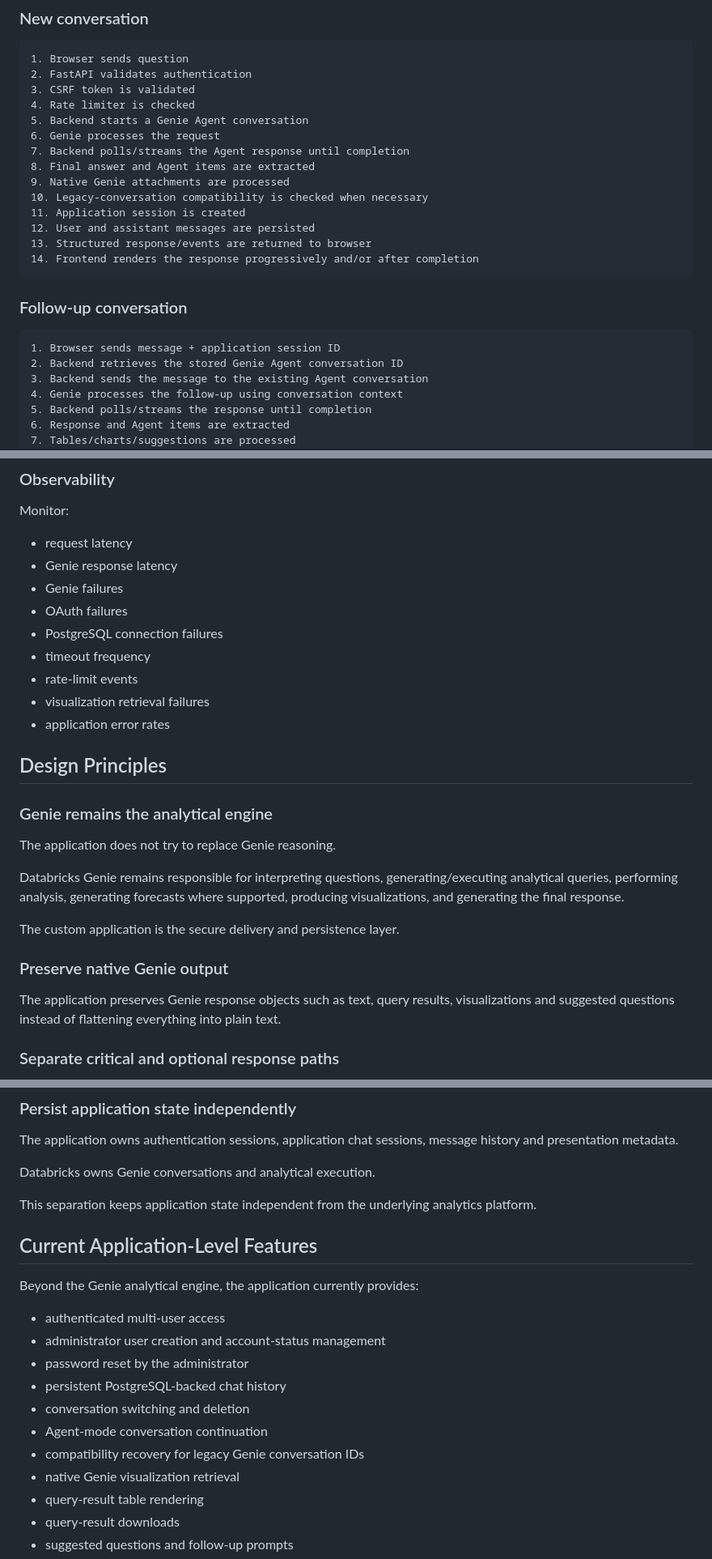
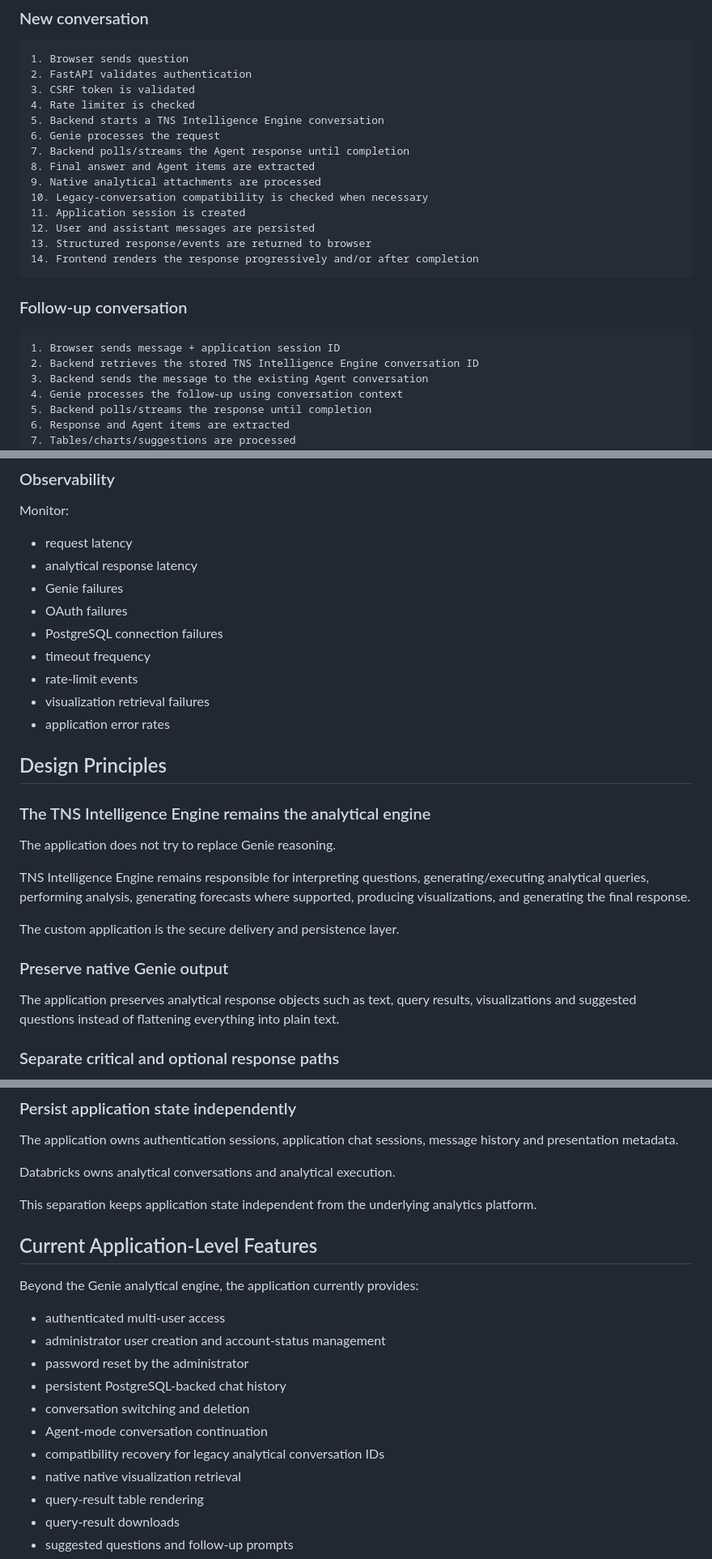
Before and after one commit to SominZex/tns_intelligence_engine, a Markdown page: README.md, 3 parts joined by grey strips. Shown at 81% size. Drawn GitHub-style.

````diff
--- a/README.md
+++ b/README.md
@@ -219,11 +219,11 @@ and the Admin Panel, avoiding the need to manually enter `/admin` in the browser
 2. FastAPI validates authentication
 3. CSRF token is validated
 4. Rate limiter is checked
-5. Backend starts a Genie Agent conversation
+5. Backend starts a TNS Intelligence Engine conversation
 6. Genie processes the request
 7. Backend polls/streams the Agent response until completion
 8. Final answer and Agent items are extracted
-9. Native Genie attachments are processed
+9. Native analytical attachments are processed
 10. Legacy-conversation compatibility is checked when necessary
 11. Application session is created
 12. User and assistant messages are persisted
@@ -235,7 +235,7 @@ and the Admin Panel, avoiding the need to manually enter `/admin` in the browser
 
 ``` text
 1. Browser sends message + application session ID
-2. Backend retrieves the stored Genie Agent conversation ID
+2. Backend retrieves the stored TNS Intelligence Engine conversation ID
 3. Backend sends the message to the existing Agent conversation
 4. Genie processes the follow-up using conversation context
 5. Backend polls/streams the response until completion
@@ -868,7 +868,7 @@ FastAPI
 Monitor:
 
 -   request latency
--   Genie response latency
+-   analytical response latency
 -   Genie failures
 -   OAuth failures
 -   PostgreSQL connection failures
@@ -879,11 +879,11 @@ Monitor:
 
 ## Design Principles
 
-### Genie remains the analytical engine
+### The TNS Intelligence Engine remains the analytical engine
 
 The application does not try to replace Genie reasoning.
 
-Databricks Genie remains responsible for interpreting questions,
+TNS Intelligence Engine remains responsible for interpreting questions,
 generating/executing analytical queries, performing analysis, generating
 forecasts where supported, producing visualizations, and generating the
 final response.
@@ -892,7 +892,7 @@ The custom application is the secure delivery and persistence layer.
 
 ### Preserve native Genie output
 
-The application preserves Genie response objects such as text, query
+The application preserves analytical response objects such as text, query
 results, visualizations and suggested questions instead of flattening
 everything into plain text.
 
@@ -914,7 +914,7 @@ Databricks. Databricks credentials never become frontend assets.
 The application owns authentication sessions, application chat sessions,
 message history and presentation metadata.
 
-Databricks owns Genie conversations and analytical execution.
+Databricks owns analytical conversations and analytical execution.
 
 This separation keeps application state independent from the underlying
 analytics platform.
@@ -929,8 +929,8 @@ Beyond the Genie analytical engine, the application currently provides:
 - persistent PostgreSQL-backed chat history
 - conversation switching and deletion
 - Agent-mode conversation continuation
-- compatibility recovery for legacy Genie conversation IDs
-- native Genie visualization retrieval
+- compatibility recovery for legacy analytical conversation IDs
+- native native visualization retrieval
 - query-result table rendering
 - query-result downloads
 - suggested questions and follow-up prompts
````
Also changed, not shown: other parts of README.md (+31 -31 lines).
